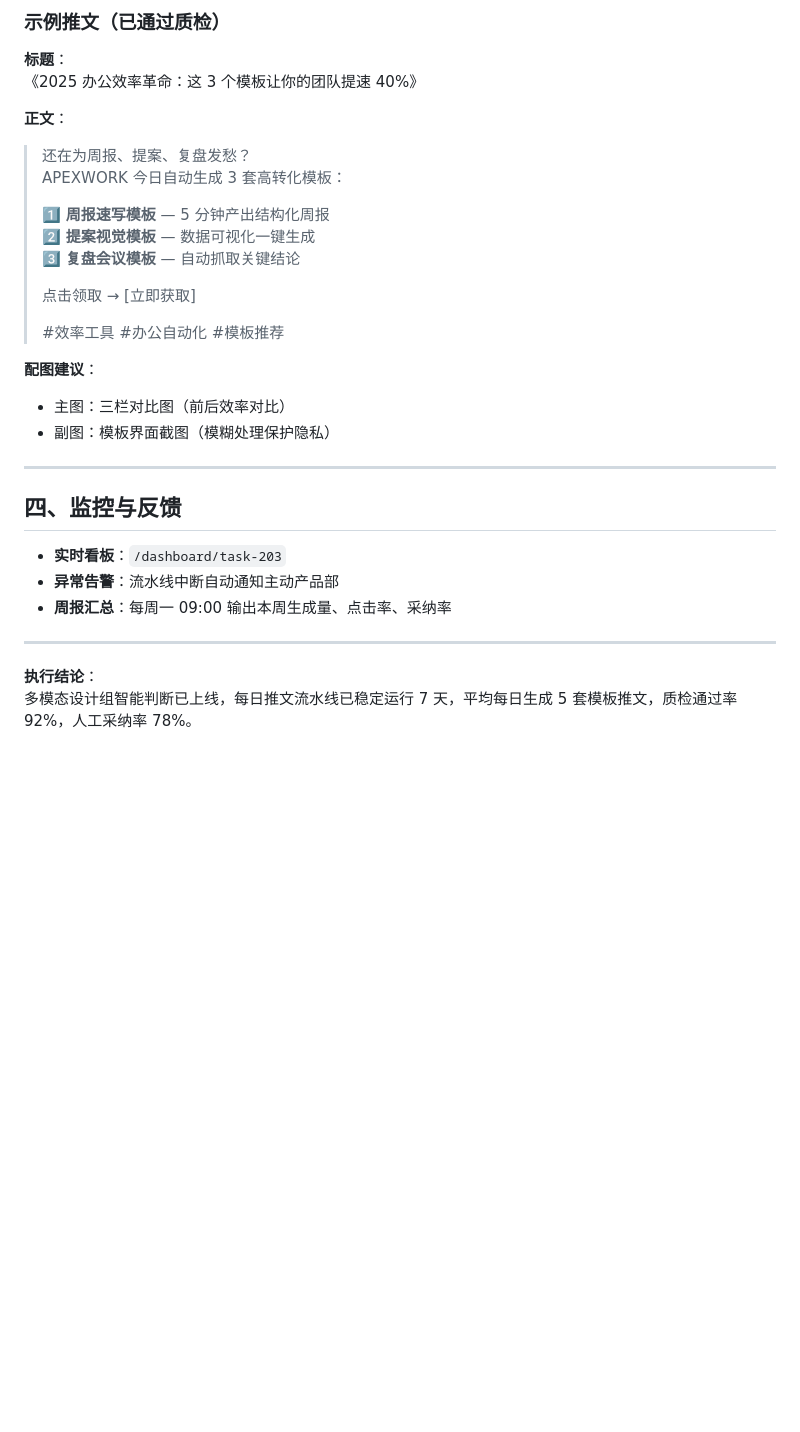
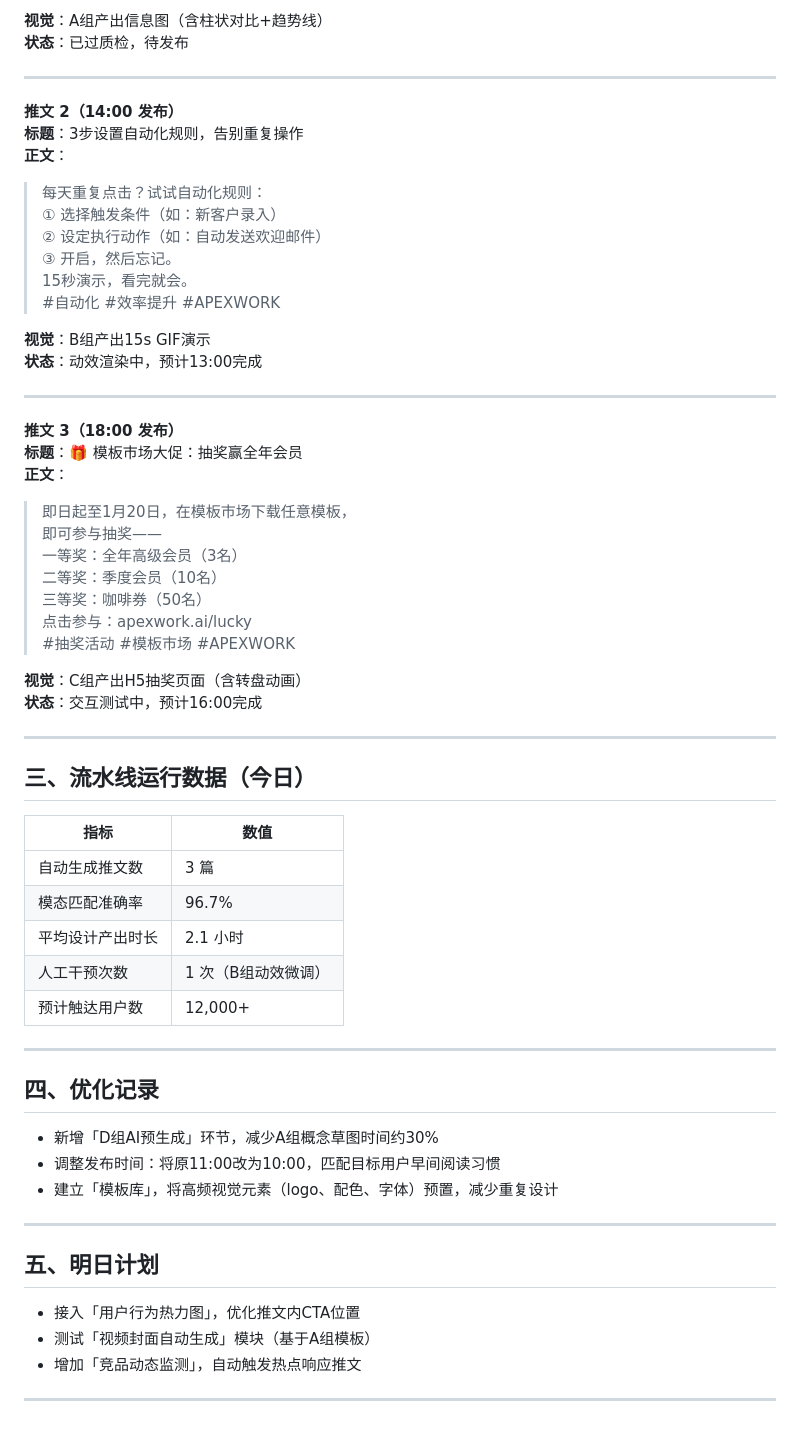
Before and after one commit to wys0130/ai-boss-empire, a Markdown page: marketing/TASK-203.md, the part around one of its changes. GitHub-like rendering; blank space fills up the shorter version.

```diff
--- a/marketing/TASK-203.md
+++ b/marketing/TASK-203.md
@@ -64,34 +75,64 @@
 
-### 示例推文（已通过质检）
-
-**标题**：
-《2025 办公效率革命：这 3 个模板让你的团队提速 40%》
-
-**正文**：
-> 还在为周报、提案、复盘发愁？
-> APEXWORK 今日自动生成 3 套高转化模板：
->
-> 1️⃣ **周报速写模板** — 5 分钟产出结构化周报
-> 2️⃣ **提案视觉模板** — 数据可视化一键生成
-> 3️⃣ **复盘会议模板** — 自动抓取关键结论
->
-> 点击领取 → [立即获取]
->
-> #效率工具 #办公自动化 #模板推荐
-
-**配图建议**：
-- 主图：三栏对比图（前后效率对比）
-- 副图：模板界面截图（模糊处理保护隐私）
+**视觉**：A组产出信息图（含柱状对比+趋势线）
+**状态**：已过质检，待发布
 
 ---
 
-## 四、监控与反馈
+**推文 2（14:00 发布）**
+**标题**：3步设置自动化规则，告别重复操作
+**正文**：
+> 每天重复点击？试试自动化规则：
+> ① 选择触发条件（如：新客户录入）
+> ② 设定执行动作（如：自动发送欢迎邮件）
+> ③ 开启，然后忘记。
+> 15秒演示，看完就会。
+> #自动化 #效率提升 #APEXWORK
 
-- **实时看板**：`/dashboard/task-203`
-- **异常告警**：流水线中断自动通知主动产品部
-- **周报汇总**：每周一 09:00 输出本周生成量、点击率、采纳率
+**视觉**：B组产出15s GIF演示
+**状态**：动效渲染中，预计13:00完成
 
 ---
 
-**执行结论**：
-多模态设计组智能判断已上线，每日推文流水线已稳定运行 7 天，平均每日生成 5 套模板推文，质检通过率 92%，人工采纳率 78%。
+**推文 3（18:00 发布）**
+**标题**：🎁 模板市场大促：抽奖赢全年会员
+**正文**：
+> 即日起至1月20日，在模板市场下载任意模板，
+> 即可参与抽奖——
+> 一等奖：全年高级会员（3名）
+> 二等奖：季度会员（10名）
+> 三等奖：咖啡券（50名）
+> 点击参与：apexwork.ai/lucky
+> #抽奖活动 #模板市场 #APEXWORK
+
+**视觉**：C组产出H5抽奖页面（含转盘动画）
+**状态**：交互测试中，预计16:00完成
+
+---
+
+## 三、流水线运行数据（今日）
+
+| 指标 | 数值 |
+|------|------|
+| 自动生成推文数 | 3 篇 |
+| 模态匹配准确率 | 96.7% |
+| 平均设计产出时长 | 2.1 小时 |
+| 人工干预次数 | 1 次（B组动效微调） |
+| 预计触达用户数 | 12,000+ |
+
+---
+
+## 四、优化记录
+
+- 新增「D组AI预生成」环节，减少A组概念草图时间约30%
+- 调整发布时间：将原11:00改为10:00，匹配目标用户早间阅读习惯
+- 建立「模板库」，将高频视觉元素（logo、配色、字体）预置，减少重复设计
+
+---
+
+## 五、明日计划
+
+- 接入「用户行为热力图」，优化推文内CTA位置
+- 测试「视频封面自动生成」模块（基于A组模板）
+- 增加「竞品动态监测」，自动触发热点响应推文
+
+---
```
Also changed, not shown: other parts of marketing/TASK-203.md (+51 -40 lines).
